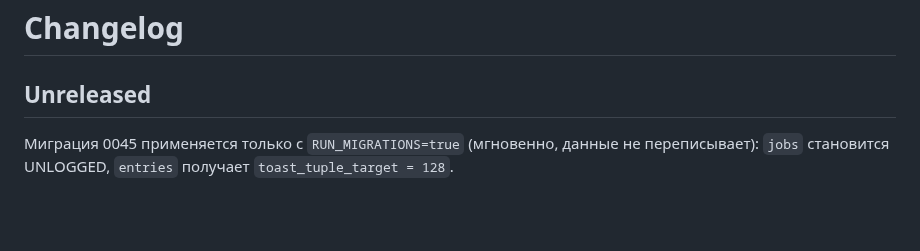
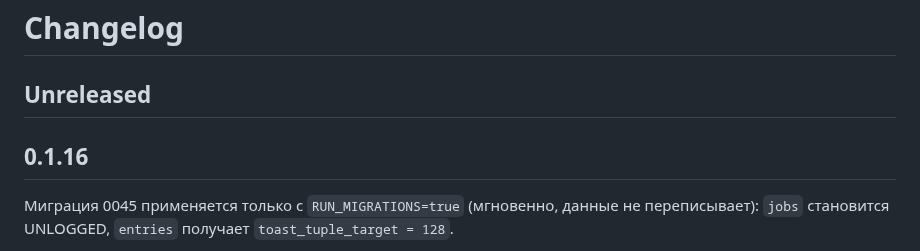
Before and after one commit to Tywed/rssam, a Markdown page: changelog.md, the part around the change. Drawn GitHub-style; blank space fills up the shorter version.

Commit message:
Release 0.1.16.

```diff
--- a/changelog.md
+++ b/changelog.md
@@ -1,6 +1,8 @@
 # Changelog
 
 ## Unreleased
+
+## 0.1.16
 
 Миграция 0045 применяется только с `RUN_MIGRATIONS=true` (мгновенно, данные не переписывает): `jobs` становится UNLOGGED, `entries` получает `toast_tuple_target = 128`.
 
```
